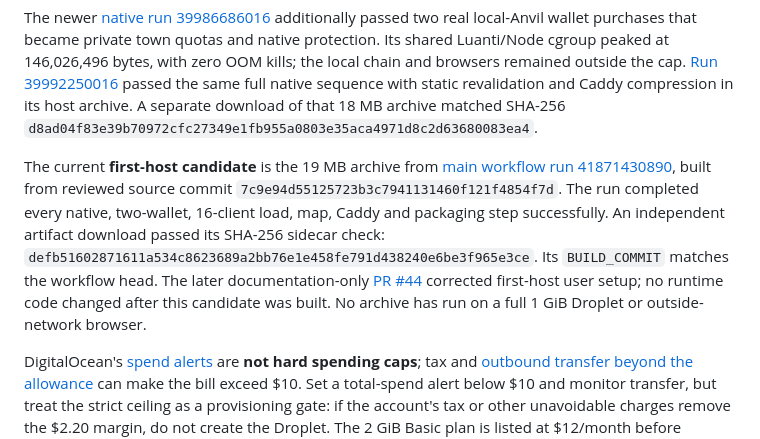
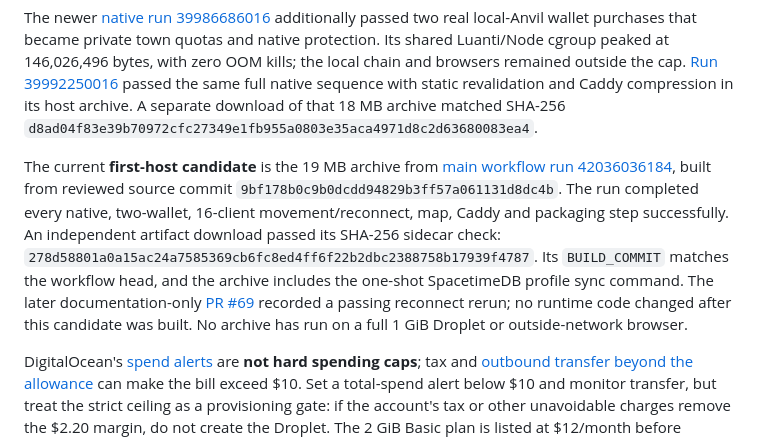
Before and after one commit to cupOJoseph/minemine, a Markdown page: docs/VPS_RECOMMENDATION.md, the part around the change. Rendered like a GitHub page.

```diff
--- a/docs/VPS_RECOMMENDATION.md
+++ b/docs/VPS_RECOMMENDATION.md
@@ -24,7 +24,7 @@ For comparison, [Luanti's official hosting guide](https://docs.luanti.org/for-se
 
 The newer [native run 39986686016](https://github.com/cupOJoseph/minemine/actions/runs/39986686016) additionally passed two real local-Anvil wallet purchases that became private town quotas and native protection. Its shared Luanti/Node cgroup peaked at 146,026,496 bytes, with zero OOM kills; the local chain and browsers remained outside the cap. [Run 39992250016](https://github.com/cupOJoseph/minemine/actions/runs/39992250016) passed the same full native sequence with static revalidation and Caddy compression in its host archive. A separate download of that 18 MB archive matched SHA-256 `d8ad04f83e39b70972cfc27349e1fb955a0803e35aca4971d8c2d63680083ea4`.
 
-The current **first-host candidate** is the 19 MB archive from [main workflow run 41871430890](https://github.com/cupOJoseph/minemine/actions/runs/41871430890), built from reviewed source commit `7c9e94d55125723b3c7941131460f121f4854f7d`. The run completed every native, two-wallet, 16-client load, map, Caddy and packaging step successfully. An independent artifact download passed its SHA-256 sidecar check: `defb51602871611a534c8623689a2bb76e1e458fe791d438240e6be3f965e3ce`. Its `BUILD_COMMIT` matches the workflow head. The later documentation-only [PR #44](https://github.com/cupOJoseph/minemine/pull/44) corrected first-host user setup; no runtime code changed after this candidate was built. No archive has run on a full 1 GiB Droplet or outside-network browser.
+The current **first-host candidate** is the 19 MB archive from [main workflow run 42036036184](https://github.com/cupOJoseph/minemine/actions/runs/42036036184), built from reviewed source commit `9bf178b0c9b0dcdd94829b3ff57a061131d8dc4b`. The run completed every native, two-wallet, 16-client movement/reconnect, map, Caddy and packaging step successfully. An independent artifact download passed its SHA-256 sidecar check: `278d58801a0a15ac24a7585369cb6fc8ed4ff6f22b2dbc2388758b17939f4787`. Its `BUILD_COMMIT` matches the workflow head, and the archive includes the one-shot SpacetimeDB profile sync command. The later documentation-only [PR #69](https://github.com/cupOJoseph/minemine/pull/69) recorded a passing reconnect rerun; no runtime code changed after this candidate was built. No archive has run on a full 1 GiB Droplet or outside-network browser.
 
 DigitalOcean's [spend alerts](https://docs.digitalocean.com/platform/billing/spend-alerts/) are **not hard spending caps**; tax and [outbound transfer beyond the allowance](https://docs.digitalocean.com/platform/billing/bandwidth/) can make the bill exceed $10. Set a total-spend alert below $10 and monitor transfer, but treat the strict ceiling as a provisioning gate: if the account's tax or other unavoidable charges remove the $2.20 margin, do not create the Droplet. The 2 GiB Basic plan is listed at $12/month before backups, so it does not meet the limit.
 
```
Also changed, not shown: docs/DEPLOYMENT.md (+2 -2 lines), docs/ROADMAP.md (+2 -2 lines).
